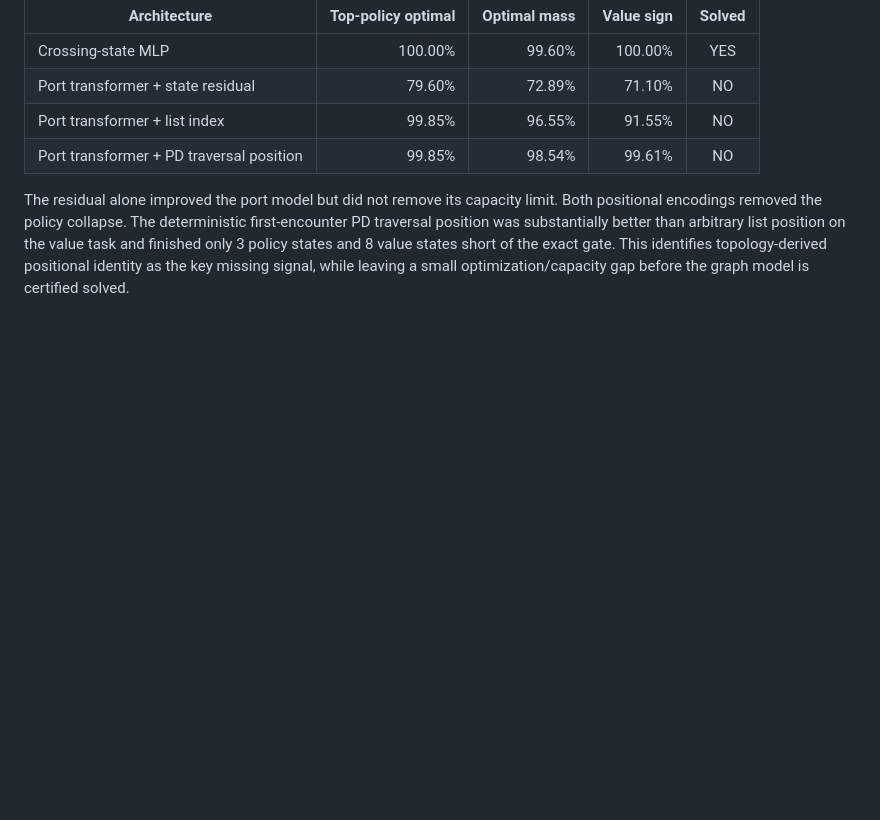
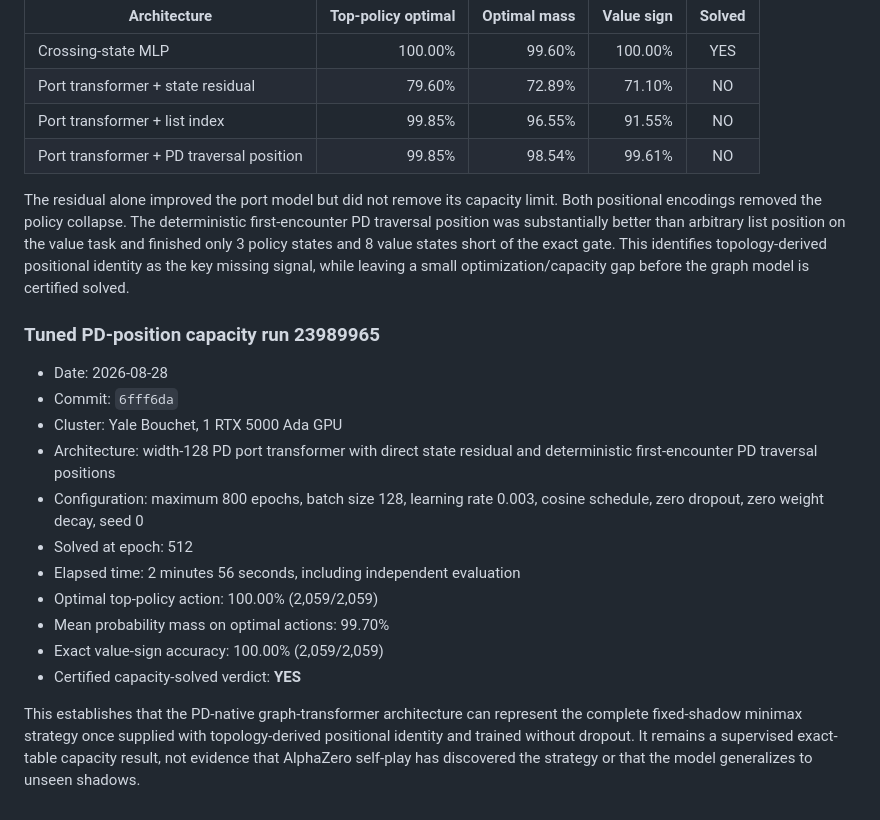
Before and after one commit to DrewPhi/AlphaKnot, a Markdown page: docs/EXPERIMENTS.md, the part around the change. Drawn GitHub-style; blank space fills up the shorter version.

Commit message:
Record solved PD-position capacity run

```diff
--- a/docs/EXPERIMENTS.md
+++ b/docs/EXPERIMENTS.md
@@ -159,3 +159,25 @@ list position on the value task and finished only 3 policy states and 8 value
 states short of the exact gate. This identifies topology-derived positional
 identity as the key missing signal, while leaving a small optimization/capacity
 gap before the graph model is certified solved.
+
+### Tuned PD-position capacity run 23989965
+
+- Date: 2026-08-28
+- Commit: `6fff6da`
+- Cluster: Yale Bouchet, 1 RTX 5000 Ada GPU
+- Architecture: width-128 PD port transformer with direct state residual and
+  deterministic first-encounter PD traversal positions
+- Configuration: maximum 800 epochs, batch size 128, learning rate 0.003,
+  cosine schedule, zero dropout, zero weight decay, seed 0
+- Solved at epoch: 512
+- Elapsed time: 2 minutes 56 seconds, including independent evaluation
+- Optimal top-policy action: 100.00% (2,059/2,059)
+- Mean probability mass on optimal actions: 99.70%
+- Exact value-sign accuracy: 100.00% (2,059/2,059)
+- Certified capacity-solved verdict: **YES**
+
+This establishes that the PD-native graph-transformer architecture can
+represent the complete fixed-shadow minimax strategy once supplied with
+topology-derived positional identity and trained without dropout. It remains a
+supervised exact-table capacity result, not evidence that AlphaZero self-play
+has discovered the strategy or that the model generalizes to unseen shadows.
```
